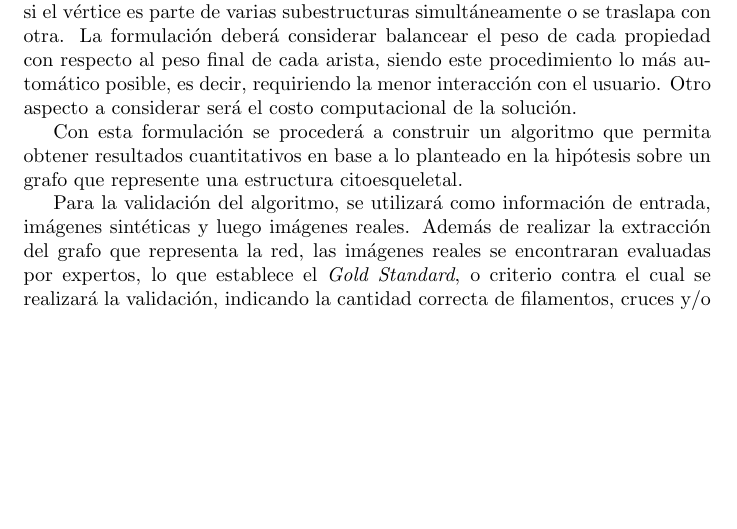
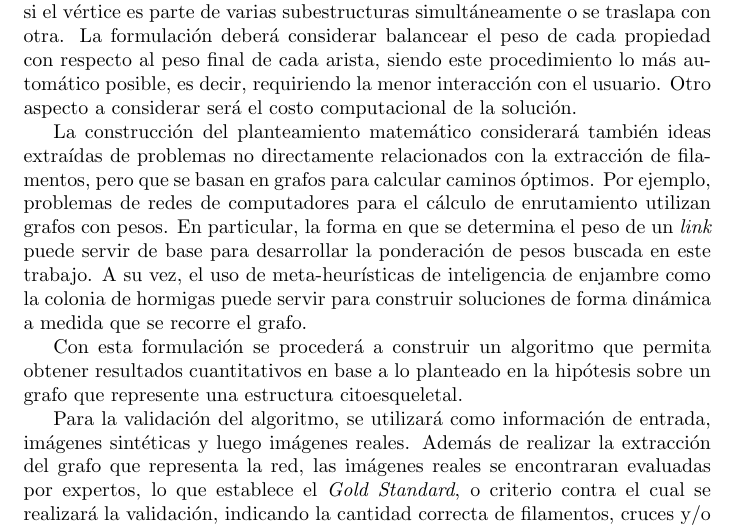
Before and after one commit to LeoXDXp/Propuesta-de-Tesis-Escrito, a LaTeX document (main.tex): part of page 6 of 7, cut so that both start at the same text, the shorter picture padded with empty space. Compiled offline with pdfLaTeX.

Commit message:
se agrega frase de ideas a metodologia

```diff
--- a/main.tex
+++ b/main.tex
@@ -203,10 +203,16 @@ Como resultado de los objetivos planteados, se obtendr\'a una herramienta el an\
 Para la realizaci\'on del estudio propuesto se realizar\'a una recopilaci\'on detallada del estado del arte relacionado a la identificaci\'on de filamentos, con enfoque en soluciones que utilicen no s\'olo herramientas de visi\'on por computador.
 Por otra parte, el uso de software existente que provee pre-procesamiento de im\'agenes para la esqueletonizaci\'on y/o extracción de grafos que represente la estructura de la c\'elula, servir\'a de base para la obtenci\'on de ejemplos iniciales para realizar pruebas a la implementaci\'on del algoritmo. Estos programas presentan algunos de los problemas mencionados en las secciones anteriores, por lo que requerir\'an de adaptaciones para este trabajo.
 
+%A su vez, se incluir\'an en el estado del arte problemas basados en recorrer grafos para determinar el o los mejores caminos dado uno o m\'as criterios.
+%el {\it Path MTU Discovery} utilizado en redes para
+
 El n\'ucleo de la investigaci\'on estar\'a enfocado en desarrollar una formulaci\'on matem\'atica en la que las aristas del grafo contengan pesos asociados a la ponderaci\'on de m\'ultiples propiedades, como el largo, ancho, \'angulo de bifurcación y/o grosor, las que permitan identificar a los filamentos que componen la red planteando un problema de optimizaci\'on, con el fin de clasificarlos correctamente con respecto a la subestructura a la que pertenecen, as\'i como determinar si el v\'ertice es parte de varias subestructuras simult\'aneamente o se traslapa con otra.
 La formulaci\'on deber\'a considerar balancear el peso de cada propiedad con respecto al peso final de cada arista, siendo este procedimiento lo m\'as autom\'atico posible, es decir, requiriendo la menor interacci\'on con el usuario. Otro aspecto a considerar ser\'a el costo computacional de la soluci\'on.
 % automatizacion de parametros?
 %Es aqu\'i donde los problemas asociados de capacidad computacional pueden encontrarse
+
+La construcci\'on del planteamiento matem\'atico considerar\'a tambi\'en ideas extra\'idas de problemas no directamente relacionados con la extracci\'on de filamentos, pero que se basan en grafos para calcular caminos \'optimos. Por ejemplo, problemas de redes de computadores para el c\'alculo de enrutamiento utilizan grafos con pesos. En particular, la forma en que se determina el peso de un {\it link} puede servir de base para desarrollar la ponderaci\'on de pesos buscada en este trabajo.
+A su vez, el uso de meta-heur\'isticas de inteligencia de enjambre como la colonia de hormigas puede servir para construir soluciones de forma din\'amica a medida que se recorre el grafo.
 
 Con esta formulaci\'on se proceder\'a a construir un algoritmo que permita obtener resultados cuantitativos en base a lo planteado en la hip\'otesis sobre un grafo que represente una estructura citoesqueletal.
 
```
Also changed, not shown: main.tex (6 more changed lines).
